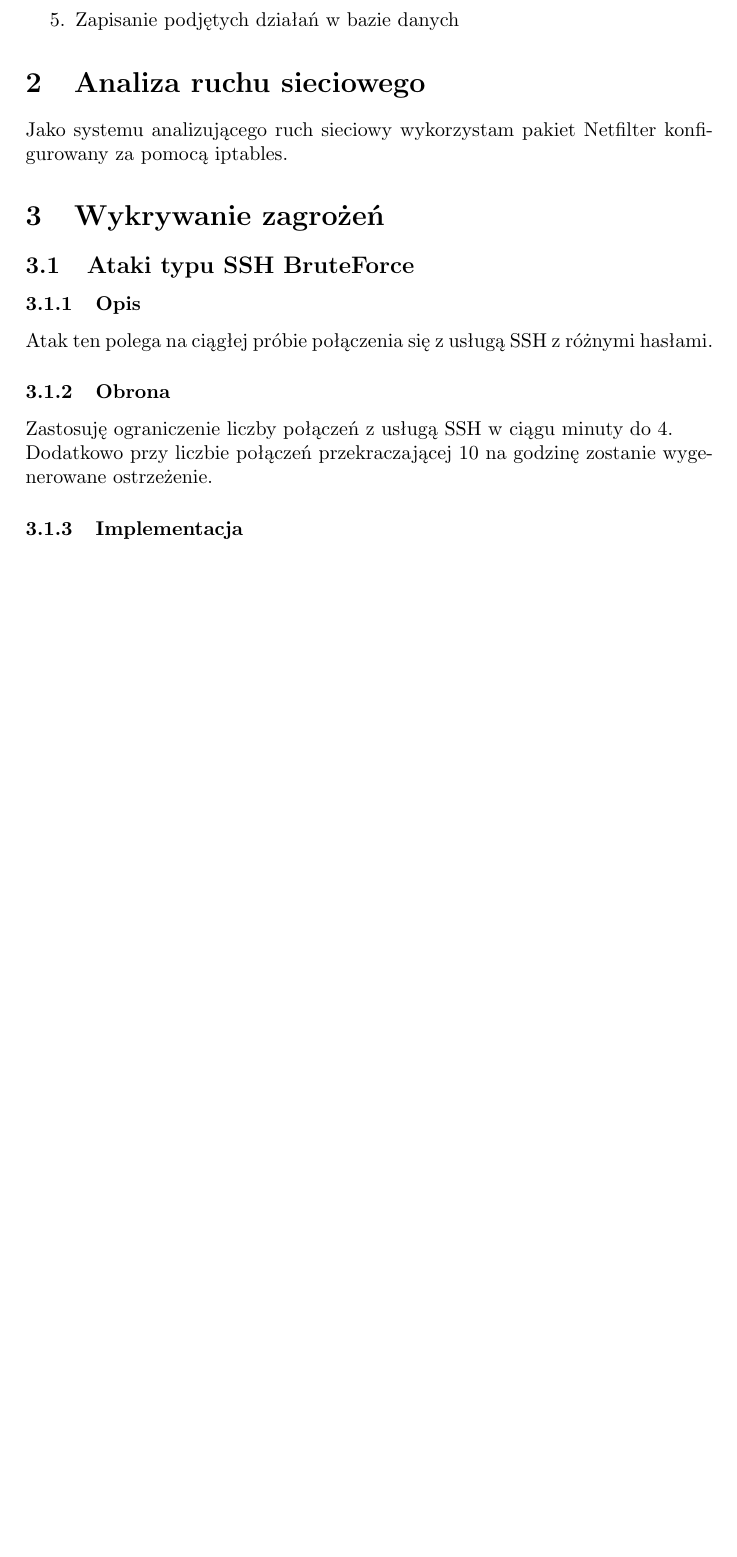
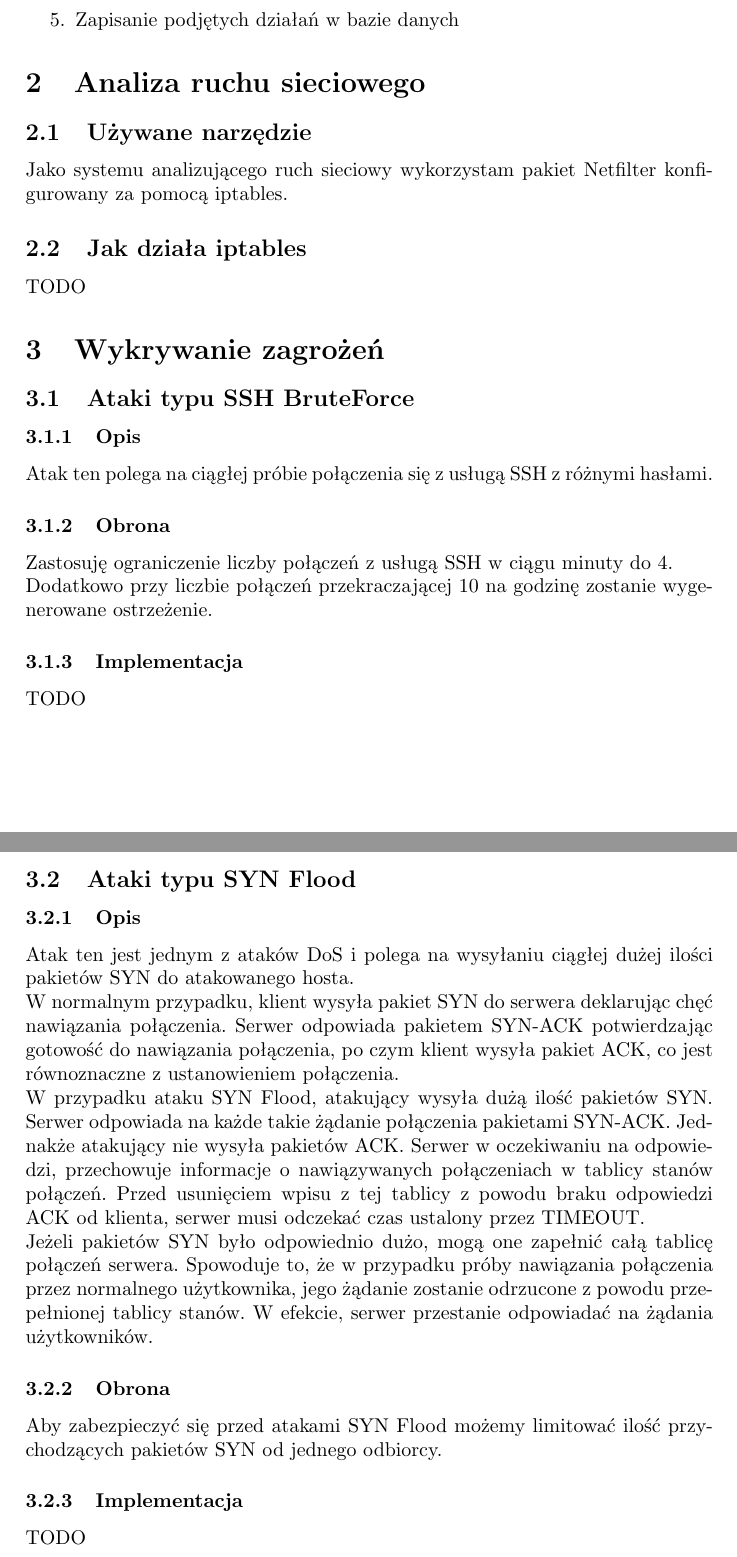
Before and after one commit to torgiren/IPS, a LaTeX document (konspekt.tex): part of page 3 of 3 before the commit and two parts of pages 3 and 4 of 4 after it, the two joined at a grey line, cut so that both start at the same text, the shorter picture padded with empty space. Compiled offline with pdfLaTeX.

Commit message:
kolejny opis + wciecia w pliku źródłowym

```diff
--- a/konspekt.tex
+++ b/konspekt.tex
@@ -1,4 +1,4 @@
-\documentclass[a4paper]{article}
+\documentclass[a4paper,10pt]{article}
 \usepackage{polski}
 \usepackage[utf8]{inputenc}
 \author{Marcin TORGiren Fabrykowski}
@@ -21,7 +21,10 @@ Jego zadaniem jest analiza ruchu sieciowego wchodzącego do serwera oraz przecho
 		\item Zapisanie podjętych działań w bazie danych
 		\end{enumerate}
 \section{Analiza ruchu sieciowego}
+	\subsection{Używane narzędzie}
 		Jako systemu analizującego ruch sieciowy wykorzystam pakiet Netfilter konfigurowany za pomocą iptables.
+	\subsection{Jak działa iptables}
+		TODO
 \section{Wykrywanie zagrożeń}
 	\subsection{Ataki typu SSH BruteForce}
 		\subsubsection{Opis}
@@ -30,4 +33,15 @@ Atak ten polega na ciągłej próbie połączenia się z usługą SSH z różnym
 			Zastosuję ograniczenie liczby połączeń z usługą SSH w ciągu minuty do 4.\\
 			Dodatkowo przy liczbie połączeń przekraczającej 10 na godzinę zostanie wygenerowane ostrzeżenie.
 		\subsubsection{Implementacja}
+			TODO
+	\subsection{Ataki typu SYN Flood}
+		\subsubsection{Opis}
+			Atak ten jest jednym z~ataków DoS i~polega na wysyłaniu ciągłej dużej ilości pakietów SYN do atakowanego hosta.\\
+			W~normalnym przypadku, klient wysyła pakiet SYN do serwera deklarując chęć nawiązania połączenia. Serwer odpowiada pakietem SYN\dywiz ACK potwierdzając gotowość do nawiązania połączenia, po czym klient wysyła pakiet ACK, co jest równoznaczne z~ustanowieniem połączenia.\\
+			W~przypadku ataku SYN Flood, atakujący wysyła dużą ilość pakietów SYN. Serwer odpowiada na każde takie żądanie połączenia pakietami SYN\dywiz ACK. Jednakże atakujący nie wysyła pakietów ACK. Serwer w~oczekiwaniu na odpowiedzi, przechowuje informacje o~nawiązywanych połączeniach w~tablicy stanów połączeń. Przed usunięciem wpisu z~tej tablicy z~powodu braku odpowiedzi ACK od klienta, serwer musi odczekać czas ustalony przez TIMEOUT.\\
+			Jeżeli pakietów SYN było odpowiednio dużo, mogą one zapełnić całą tablicę połączeń serwera. Spowoduje to, że w~przypadku próby nawiązania połączenia przez normalnego użytkownika, jego żądanie zostanie odrzucone z~powodu przepełnionej tablicy stanów. W~efekcie, serwer przestanie odpowiadać na żądania użytkowników.
+		\subsubsection{Obrona}
+			Aby zabezpieczyć się przed atakami SYN Flood możemy limitować ilość przychodzących pakietów SYN od jednego odbiorcy.
+		\subsubsection{Implementacja}
+			TODO
 \end{document}
```
Lines whose indentation alone changed are shown as unchanged.
